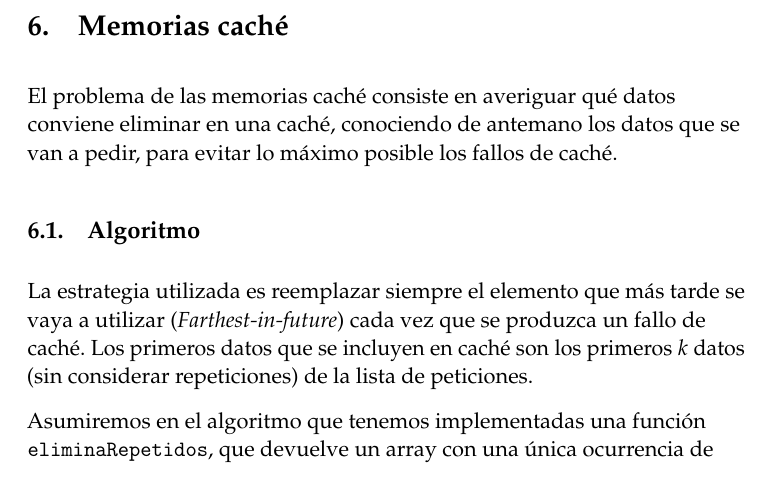
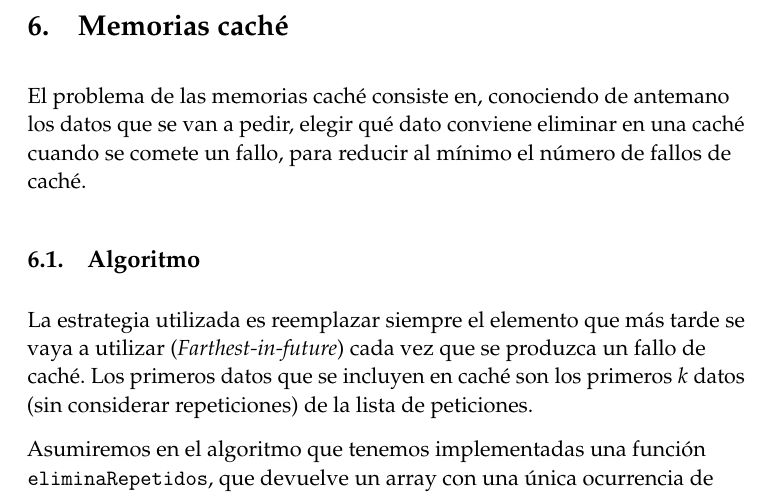
Before and after one commit to oxcar103/algoritmosGreedy, a LaTeX paper (tex/memoria.tex): part of page 15 of 29, cut so that both start at the same text. Compiled offline with pdfLaTeX.

Commit message:
Reestructuración de la introducción del problema de memoria caché
No me convencía mucho cómo estaba escrito.

```diff
--- a/tex/memoria.tex
+++ b/tex/memoria.tex
@@ -509,7 +509,7 @@ el problema de la asignación de aulas en un distinto orden en el input de las c
 \section{Memorias caché}
 \label{cache}
 %Heurística "Farthest-In-Future" en: https://www.cs.princeton.edu/courses/archive/spring13/cos423/lectures/04GreedyAlgorithmsI-2x2.pdf:
-El problema de las memorias caché consiste en averiguar qué datos conviene eliminar en una caché, conociendo de antemano los datos que se van a pedir, para evitar lo máximo posible los fallos de caché.
+El problema de las memorias caché consiste en, conociendo de antemano los datos que se van a pedir, elegir qué dato conviene eliminar en una caché cuando se comete un fallo, para reducir al mínimo el número de fallos de caché.
   \subsection{Algoritmo}
 La estrategia utilizada es reemplazar siempre el elemento que más tarde se vaya a utilizar (\textit{Farthest-in-future}) cada vez que se produzca un fallo de caché. Los primeros datos que se incluyen en caché son los primeros $k$ datos (sin considerar repeticiones) de la lista de peticiones.
 
```
